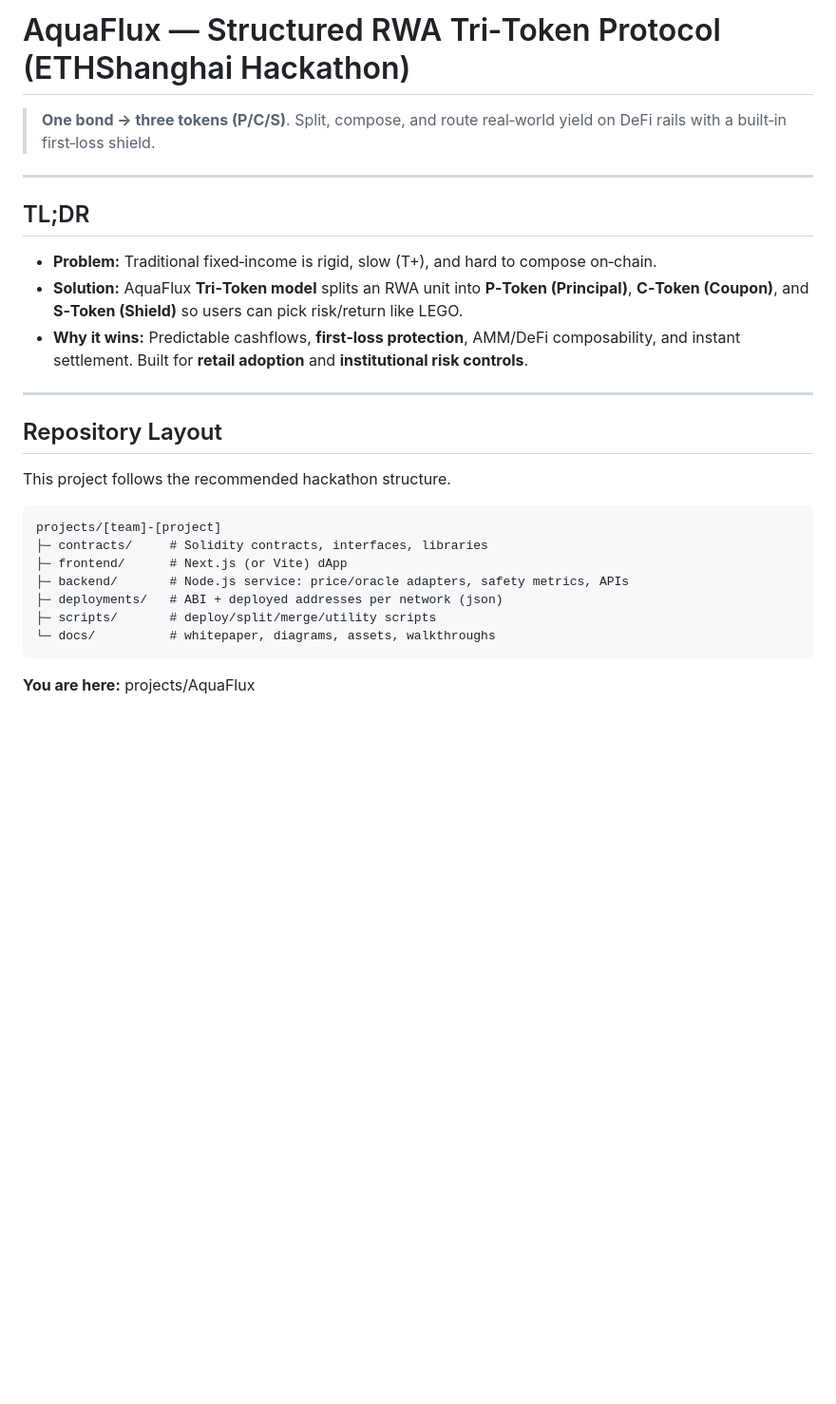
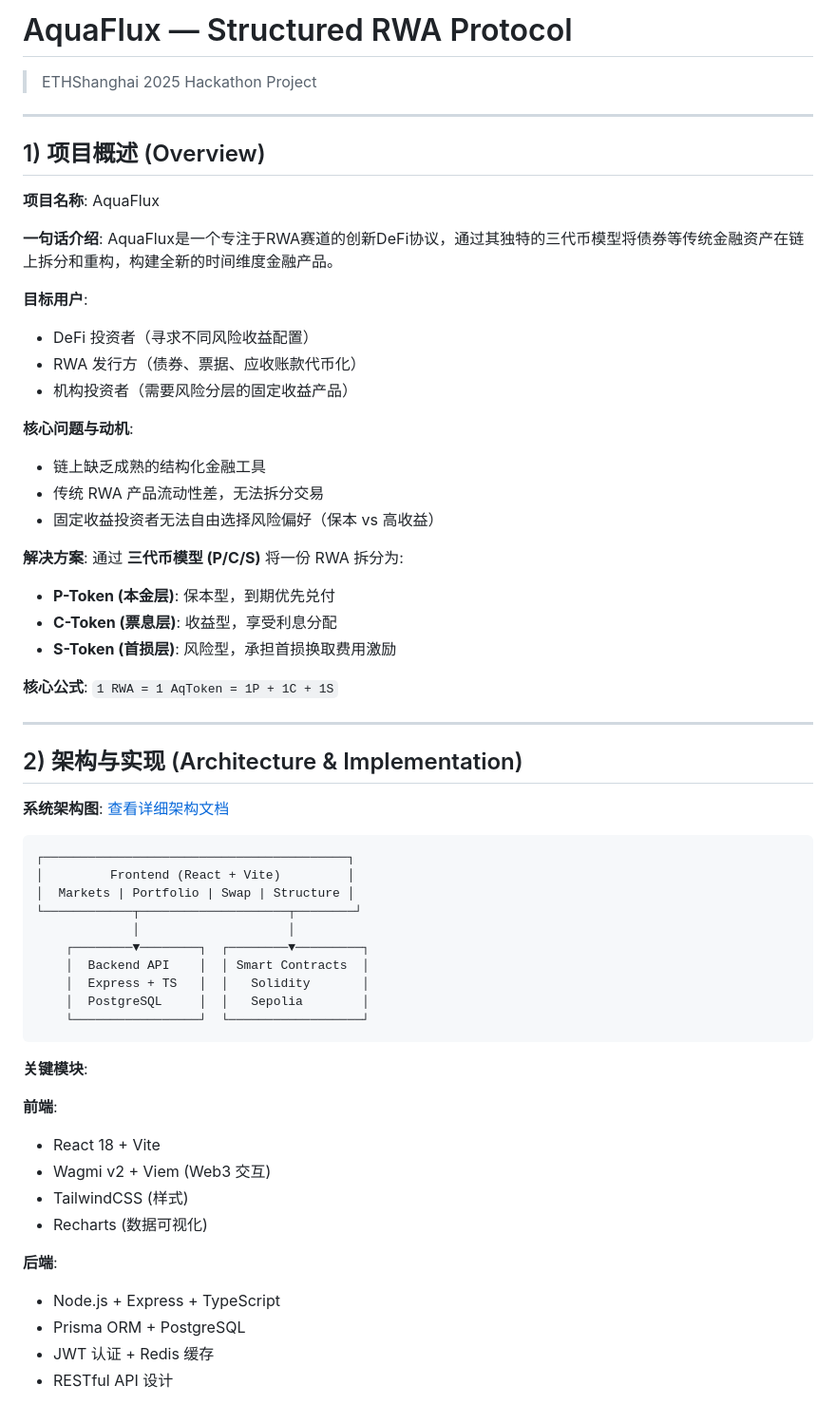
Before and after one commit to xyl2004/ETHShanghai-2025, a Markdown page: projects/AquaFlux/README.md, the part around one of its changes. Shown at 95% size. GitHub-like rendering; blank space fills up the shorter version.

````diff
--- a/projects/AquaFlux/README.md
+++ b/projects/AquaFlux/README.md
@@ -1,29 +1,63 @@
-# AquaFlux — Structured RWA Tri‑Token Protocol (ETHShanghai Hackathon)
+# AquaFlux — Structured RWA Protocol
 
-> **One bond → three tokens (P/C/S)**. Split, compose, and route real‑world yield on DeFi rails with a built‑in first‑loss shield.
+> ETHShanghai 2025 Hackathon Project
 
 ---
 
-## TL;DR
+## 1) 项目概述 (Overview)
 
-* **Problem:** Traditional fixed‑income is rigid, slow (T+), and hard to compose on‑chain.
-* **Solution:** AquaFlux **Tri‑Token model** splits an RWA unit into **P‑Token (Principal)**, **C‑Token (Coupon)**, and **S‑Token (Shield)** so users can pick risk/return like LEGO.
-* **Why it wins:** Predictable cashflows, **first‑loss protection**, AMM/DeFi composability, and instant settlement. Built for **retail adoption** and **institutional risk controls**.
+**项目名称**: AquaFlux
+
+**一句话介绍**: AquaFlux是一个专注于RWA赛道的创新DeFi协议，通过其独特的三代币模型将债券等传统金融资产在链上拆分和重构，构建全新的时间维度金融产品。
+
+**目标用户**:
+- DeFi 投资者（寻求不同风险收益配置）
+- RWA 发行方（债券、票据、应收账款代币化）
+- 机构投资者（需要风险分层的固定收益产品）
+
+**核心问题与动机**:
+- 链上缺乏成熟的结构化金融工具
+- 传统 RWA 产品流动性差，无法拆分交易
+- 固定收益投资者无法自由选择风险偏好（保本 vs 高收益）
+
+**解决方案**:
+通过 **三代币模型 (P/C/S)** 将一份 RWA 拆分为:
+- **P-Token (本金层)**: 保本型，到期优先兑付
+- **C-Token (票息层)**: 收益型，享受利息分配
+- **S-Token (首损层)**: 风险型，承担首损换取费用激励
+
+**核心公式**: `1 RWA = 1 AqToken = 1P + 1C + 1S`
 
 ---
 
-## Repository Layout
+## 2) 架构与实现 (Architecture & Implementation)
 
-This project follows the recommended hackathon structure.
+**系统架构图**: [查看详细架构文档](./docs/ARCHITECTURE.md)
 
 ```
-projects/[team]-[project]
-├─ contracts/     # Solidity contracts, interfaces, libraries
-├─ frontend/      # Next.js (or Vite) dApp
-├─ backend/       # Node.js service: price/oracle adapters, safety metrics, APIs
-├─ deployments/   # ABI + deployed addresses per network (json)
-├─ scripts/       # deploy/split/merge/utility scripts
-└─ docs/          # whitepaper, diagrams, assets, walkthroughs
+┌─────────────────────────────────────────┐
+│         Frontend (React + Vite)         │
+│  Markets | Portfolio | Swap | Structure │
+└────────────┬────────────────────┬────────┘
+             │                    │
+    ┌────────▼────────┐  ┌────────▼─────────┐
+    │  Backend API    │  │ Smart Contracts  │
+    │  Express + TS   │  │   Solidity       │
+    │  PostgreSQL     │  │   Sepolia        │
+    └─────────────────┘  └──────────────────┘
 ```
 
-**You are here:** projects/AquaFlux
+**关键模块**:
+
+**前端**:
+- React 18 + Vite
+- Wagmi v2 + Viem (Web3 交互)
+- TailwindCSS (样式)
+- Recharts (数据可视化)
+
+**后端**:
+- Node.js + Express + TypeScript
+- Prisma ORM + PostgreSQL
+- JWT 认证 + Redis 缓存
+- RESTful API 设计
+
````
Also changed, not shown: other parts of projects/AquaFlux/README.md (+211 -40 lines).
